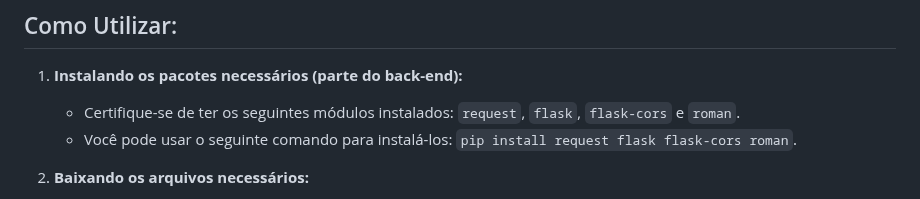
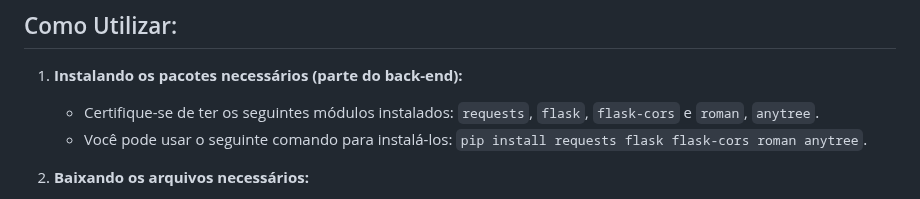
Before and after one commit to PlayerGhost/AILA, a Markdown page: README.md, the part around the change. Drawn GitHub-style.

```diff
--- a/README.md
+++ b/README.md
@@ -2,8 +2,8 @@
 
 ## Como Utilizar:
 1. **Instalando os pacotes necessários (parte do back-end):**
-    - Certifique-se de ter os seguintes módulos instalados: `request`, `flask`, `flask-cors` e `roman`.
-    - Você pode usar o seguinte comando para instalá-los: `pip install request flask flask-cors roman`.
+    - Certifique-se de ter os seguintes módulos instalados: `requests`, `flask`, `flask-cors` e `roman`, `anytree`.
+    - Você pode usar o seguinte comando para instalá-los: `pip install requests flask flask-cors roman anytree`.
 
 2. **Baixando os arquivos necessários:**
     - **Parte 1:**
```
